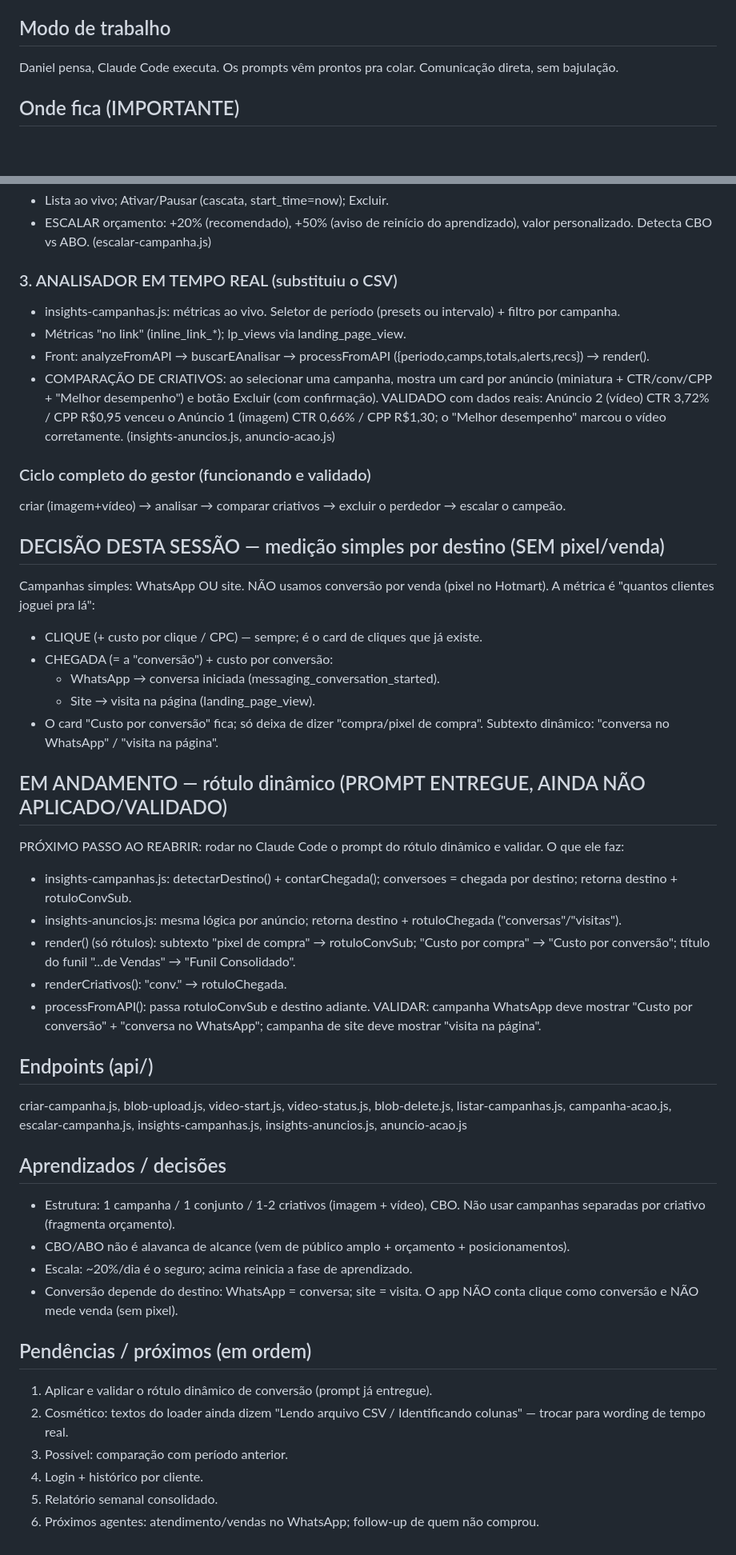
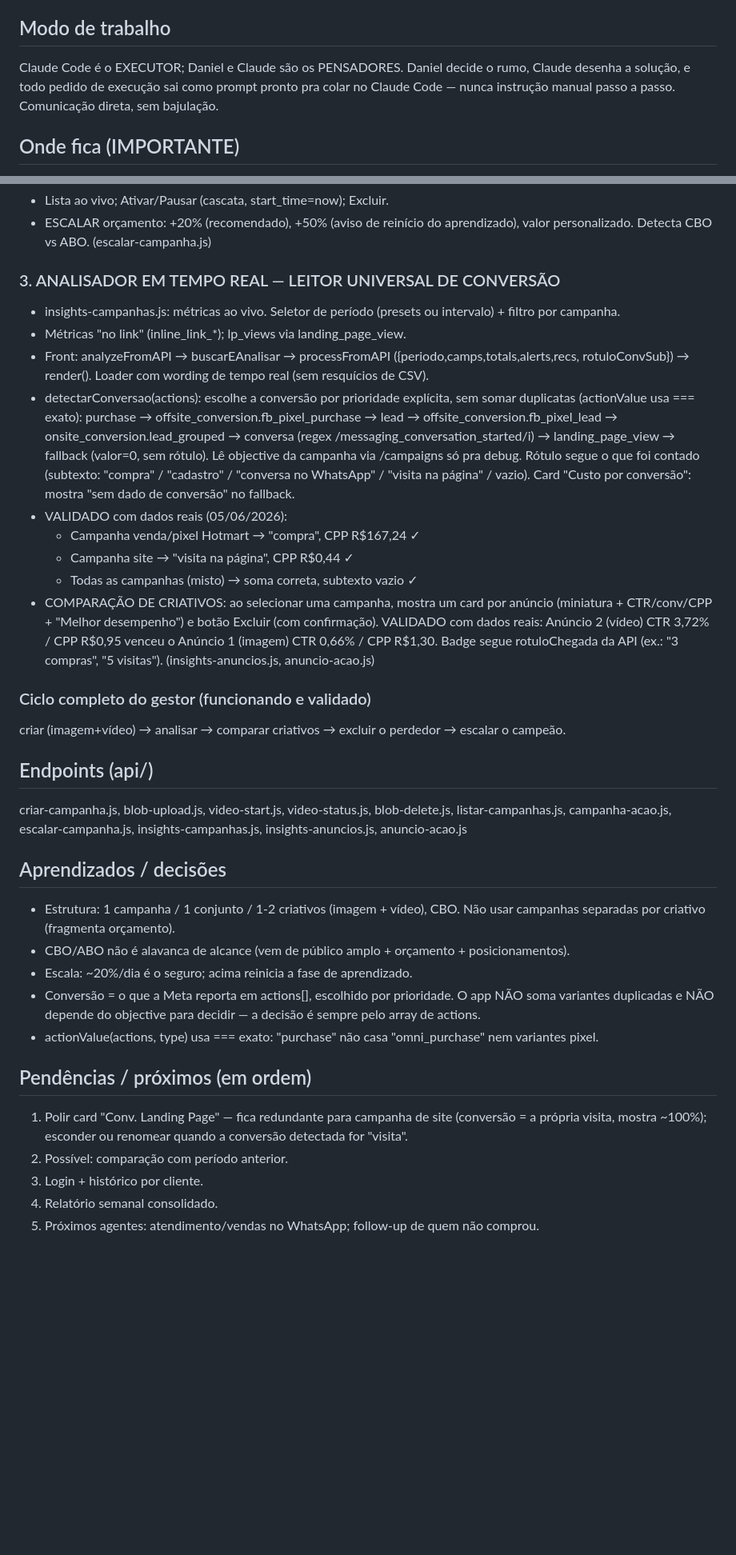
Before and after one commit to danielbaracuhy/AGENTE-IA-TESTE, a Markdown page: resumo-atual.md, 2 parts joined by grey strips. Shown at 80% size. Drawn GitHub-style; blank space fills up the shorter version.

Commit message:
resumo: analisador leitor universal validado + loader + modo de trabalho

```diff
--- a/resumo-atual.md
+++ b/resumo-atual.md
@@ -6,7 +6,9 @@ de tráfego dentro de um app: cria campanhas no Meta Ads, acompanha ao vivo, esc
 Caso de teste: infoproduto próprio (óleo de fritura usado — Hotmart, R$597).
 
 ## Modo de trabalho
-Daniel pensa, Claude Code executa. Os prompts vêm prontos pra colar. Comunicação direta, sem bajulação.
+Claude Code é o EXECUTOR; Daniel e Claude são os PENSADORES. Daniel decide o rumo, Claude desenha a
+solução, e todo pedido de execução sai como prompt pronto pra colar no Claude Code — nunca instrução
+manual passo a passo. Comunicação direta, sem bajulação.
 
 ## Onde fica (IMPORTANTE)
 - Pasta/repo CORRETO: C:\Users\NetSolutions\Desktop\PASTA AGENTES DE IA\AGENTE-IA-TESTE (repo git, publica na Vercel).
@@ -31,39 +33,30 @@ META_AD_ACCOUNT_ID, META_PAGE_ID, BLOB_*.
 - ESCALAR orçamento: +20% (recomendado), +50% (aviso de reinício do aprendizado), valor personalizado.
   Detecta CBO vs ABO. (escalar-campanha.js)
 
-### 3. ANALISADOR EM TEMPO REAL (substituiu o CSV)
+### 3. ANALISADOR EM TEMPO REAL — LEITOR UNIVERSAL DE CONVERSÃO
 - insights-campanhas.js: métricas ao vivo. Seletor de período (presets ou intervalo) + filtro por campanha.
 - Métricas "no link" (inline_link_*); lp_views via landing_page_view.
-- Front: analyzeFromAPI → buscarEAnalisar → processFromAPI ({periodo,camps,totals,alerts,recs}) → render().
+- Front: analyzeFromAPI → buscarEAnalisar → processFromAPI ({periodo,camps,totals,alerts,recs,
+  rotuloConvSub}) → render(). Loader com wording de tempo real (sem resquícios de CSV).
+- detectarConversao(actions): escolhe a conversão por prioridade explícita, sem somar duplicatas
+  (actionValue usa === exato):
+    purchase → offsite_conversion.fb_pixel_purchase → lead → offsite_conversion.fb_pixel_lead
+    → onsite_conversion.lead_grouped → conversa (regex /messaging_conversation_started/i)
+    → landing_page_view → fallback (valor=0, sem rótulo).
+  Lê objective da campanha via /campaigns só pra debug. Rótulo segue o que foi contado
+  (subtexto: "compra" / "cadastro" / "conversa no WhatsApp" / "visita na página" / vazio).
+  Card "Custo por conversão": mostra "sem dado de conversão" no fallback.
+- VALIDADO com dados reais (05/06/2026):
+    - Campanha venda/pixel Hotmart → "compra", CPP R$167,24 ✓
+    - Campanha site → "visita na página", CPP R$0,44 ✓
+    - Todas as campanhas (misto) → soma correta, subtexto vazio ✓
 - COMPARAÇÃO DE CRIATIVOS: ao selecionar uma campanha, mostra um card por anúncio (miniatura +
   CTR/conv/CPP + "Melhor desempenho") e botão Excluir (com confirmação). VALIDADO com dados reais:
-  Anúncio 2 (vídeo) CTR 3,72% / CPP R$0,95 venceu o Anúncio 1 (imagem) CTR 0,66% / CPP R$1,30; o
-  "Melhor desempenho" marcou o vídeo corretamente. (insights-anuncios.js, anuncio-acao.js)
+  Anúncio 2 (vídeo) CTR 3,72% / CPP R$0,95 venceu o Anúncio 1 (imagem) CTR 0,66% / CPP R$1,30.
+  Badge segue rotuloChegada da API (ex.: "3 compras", "5 visitas"). (insights-anuncios.js, anuncio-acao.js)
 
 ### Ciclo completo do gestor (funcionando e validado)
 criar (imagem+vídeo) → analisar → comparar criativos → excluir o perdedor → escalar o campeão.
-
-## DECISÃO DESTA SESSÃO — medição simples por destino (SEM pixel/venda)
-Campanhas simples: WhatsApp OU site. NÃO usamos conversão por venda (pixel no Hotmart). A métrica é
-"quantos clientes joguei pra lá":
-- CLIQUE (+ custo por clique / CPC) — sempre; é o card de cliques que já existe.
-- CHEGADA (= a "conversão") + custo por conversão:
-  - WhatsApp → conversa iniciada (messaging_conversation_started).
-  - Site → visita na página (landing_page_view).
-- O card "Custo por conversão" fica; só deixa de dizer "compra/pixel de compra". Subtexto dinâmico:
-  "conversa no WhatsApp" / "visita na página".
-
-## EM ANDAMENTO — rótulo dinâmico (PROMPT ENTREGUE, AINDA NÃO APLICADO/VALIDADO)
-PRÓXIMO PASSO AO REABRIR: rodar no Claude Code o prompt do rótulo dinâmico e validar. O que ele faz:
-- insights-campanhas.js: detectarDestino() + contarChegada(); conversoes = chegada por destino;
-  retorna destino + rotuloConvSub.
-- insights-anuncios.js: mesma lógica por anúncio; retorna destino + rotuloChegada ("conversas"/"visitas").
-- render() (só rótulos): subtexto "pixel de compra" → rotuloConvSub; "Custo por compra" → "Custo por
-  conversão"; título do funil "...de Vendas" → "Funil Consolidado".
-- renderCriativos(): "conv." → rotuloChegada.
-- processFromAPI(): passa rotuloConvSub e destino adiante.
-VALIDAR: campanha WhatsApp deve mostrar "Custo por conversão" + "conversa no WhatsApp"; campanha de
-site deve mostrar "visita na página".
 
 ## Endpoints (api/)
 criar-campanha.js, blob-upload.js, video-start.js, video-status.js, blob-delete.js, listar-campanhas.js,
@@ -74,14 +67,14 @@ campanha-acao.js, escalar-campanha.js, insights-campanhas.js, insights-anuncios.
   separadas por criativo (fragmenta orçamento).
 - CBO/ABO não é alavanca de alcance (vem de público amplo + orçamento + posicionamentos).
 - Escala: ~20%/dia é o seguro; acima reinicia a fase de aprendizado.
-- Conversão depende do destino: WhatsApp = conversa; site = visita. O app NÃO conta clique como
-  conversão e NÃO mede venda (sem pixel).
+- Conversão = o que a Meta reporta em actions[], escolhido por prioridade. O app NÃO soma variantes
+  duplicadas e NÃO depende do objective para decidir — a decisão é sempre pelo array de actions.
+- actionValue(actions, type) usa === exato: "purchase" não casa "omni_purchase" nem variantes pixel.
 
 ## Pendências / próximos (em ordem)
-1. Aplicar e validar o rótulo dinâmico de conversão (prompt já entregue).
-2. Cosmético: textos do loader ainda dizem "Lendo arquivo CSV / Identificando colunas" — trocar para
-   wording de tempo real.
-3. Possível: comparação com período anterior.
-4. Login + histórico por cliente.
-5. Relatório semanal consolidado.
-6. Próximos agentes: atendimento/vendas no WhatsApp; follow-up de quem não comprou.
+1. Polir card "Conv. Landing Page" — fica redundante para campanha de site (conversão = a própria
+   visita, mostra ~100%); esconder ou renomear quando a conversão detectada for "visita".
+2. Possível: comparação com período anterior.
+3. Login + histórico por cliente.
+4. Relatório semanal consolidado.
+5. Próximos agentes: atendimento/vendas no WhatsApp; follow-up de quem não comprou.
```
Also changed, not shown: other parts of resumo-atual.md (+1 -1 lines).
